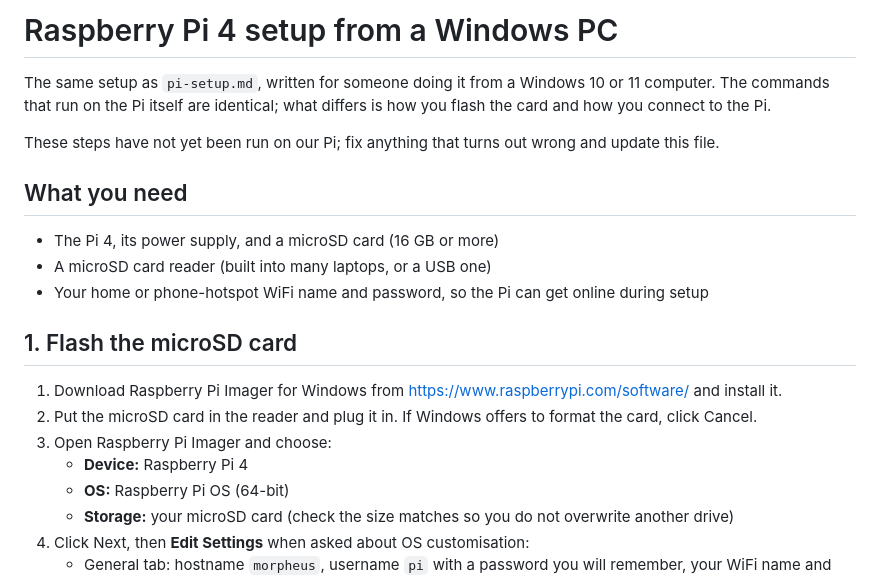
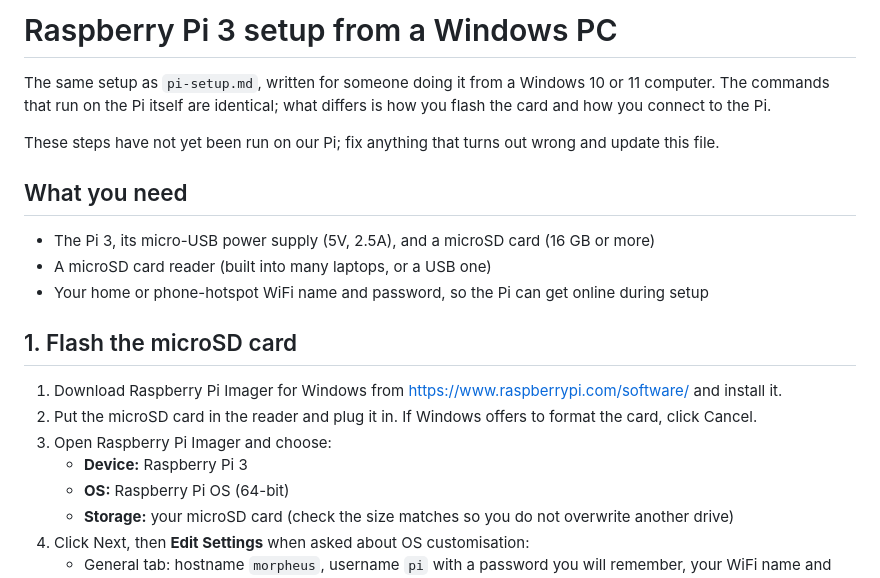
Before and after one commit to quixkstr/Morpheus, a Markdown page: docs/pi-setup-windows.md, the part around the change. GitHub-like rendering.

```diff
--- a/docs/pi-setup-windows.md
+++ b/docs/pi-setup-windows.md
@@ -1,4 +1,4 @@
-# Raspberry Pi 4 setup from a Windows PC
+# Raspberry Pi 3 setup from a Windows PC
 
 The same setup as `pi-setup.md`, written for someone doing it from a Windows 10 or 11 computer. The commands that run on the Pi itself are identical; what differs is how you flash the card and how you connect to the Pi.
 
@@ -6,7 +6,7 @@ These steps have not yet been run on our Pi; fix anything that turns out wrong a
 
 ## What you need
 
-- The Pi 4, its power supply, and a microSD card (16 GB or more)
+- The Pi 3, its micro-USB power supply (5V, 2.5A), and a microSD card (16 GB or more)
 - A microSD card reader (built into many laptops, or a USB one)
 - Your home or phone-hotspot WiFi name and password, so the Pi can get online during setup
 
@@ -15,7 +15,7 @@ These steps have not yet been run on our Pi; fix anything that turns out wrong a
 1. Download Raspberry Pi Imager for Windows from https://www.raspberrypi.com/software/ and install it.
 2. Put the microSD card in the reader and plug it in. If Windows offers to format the card, click Cancel.
 3. Open Raspberry Pi Imager and choose:
-   - **Device:** Raspberry Pi 4
+   - **Device:** Raspberry Pi 3
    - **OS:** Raspberry Pi OS (64-bit)
    - **Storage:** your microSD card (check the size matches so you do not overwrite another drive)
 4. Click Next, then **Edit Settings** when asked about OS customisation:
```
Also changed, not shown: docs/pi-setup.md (+2 -2 lines).
